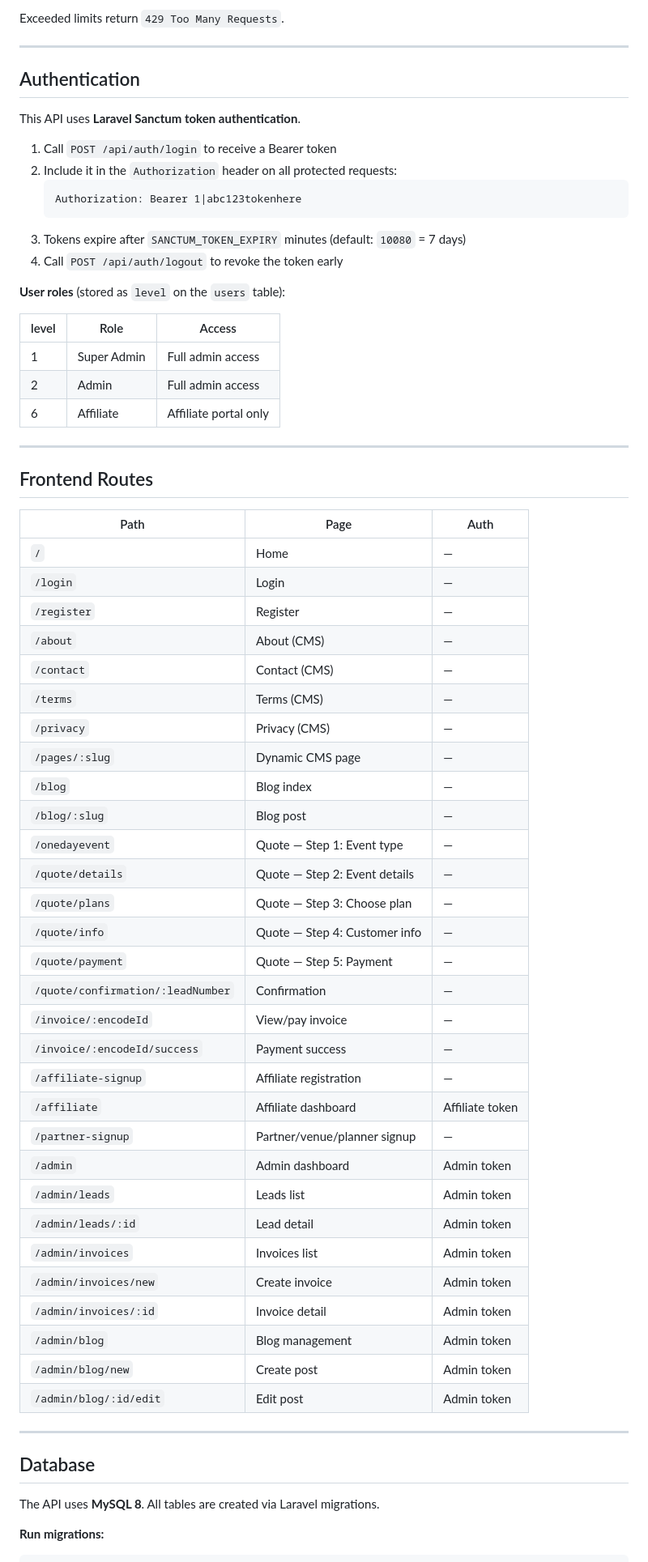
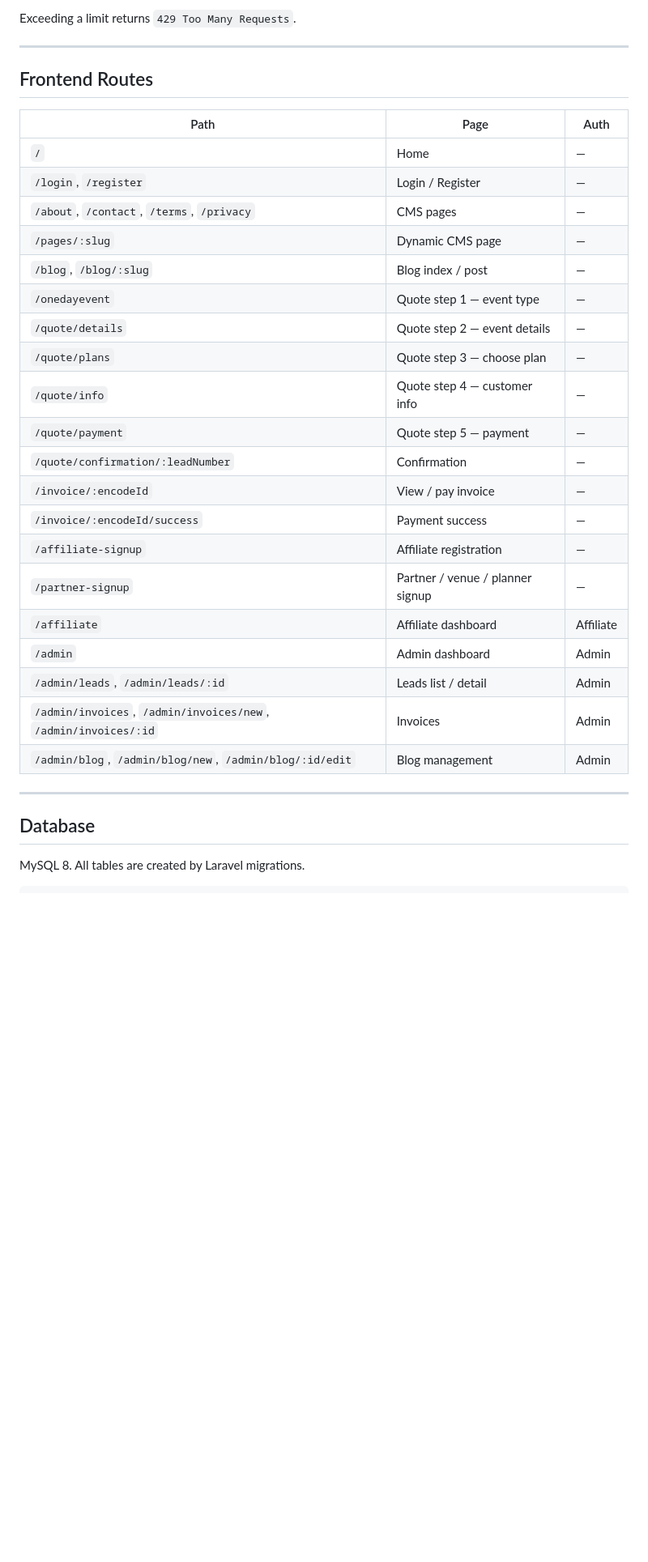
Before and after one commit to Shoaib1345/ode_rebluild, a Markdown page: README.md, the part around one of its changes. Shown at 81% size. Rendered like a GitHub page; blank space fills up the shorter version.

````diff
--- a/README.md
+++ b/README.md
@@ -463,27 +410,5 @@ Requires `Authorization: Bearer <token>` with a user of `role = affiliate`.
 
-Exceeded limits return `429 Too Many Requests`.
-
----
-
-## Authentication
-
-This API uses **Laravel Sanctum token authentication**.
-
-1. Call `POST /api/auth/login` to receive a Bearer token
-2. Include it in the `Authorization` header on all protected requests:
-   ```
-   Authorization: Bearer 1|abc123tokenhere
-   ```
-3. Tokens expire after `SANCTUM_TOKEN_EXPIRY` minutes (default: `10080` = 7 days)
-4. Call `POST /api/auth/logout` to revoke the token early
-
-**User roles** (stored as `level` on the `users` table):
-
-| level | Role | Access |
-|-------|------|--------|
-| 1 | Super Admin | Full admin access |
-| 2 | Admin | Full admin access |
-| 6 | Affiliate | Affiliate portal only |
+Exceeding a limit returns `429 Too Many Requests`.
 
 ---
 
@@ -492,41 +417,30 @@ This API uses **Laravel Sanctum token authentication**.
 | Path | Page | Auth |
 |------|------|------|
 | `/` | Home | — |
-| `/login` | Login | — |
-| `/register` | Register | — |
-| `/about` | About (CMS) | — |
-| `/contact` | Contact (CMS) | — |
-| `/terms` | Terms (CMS) | — |
-| `/privacy` | Privacy (CMS) | — |
+| `/login`, `/register` | Login / Register | — |
+| `/about`, `/contact`, `/terms`, `/privacy` | CMS pages | — |
 | `/pages/:slug` | Dynamic CMS page | — |
-| `/blog` | Blog index | — |
-| `/blog/:slug` | Blog post | — |
-| `/onedayevent` | Quote — Step 1: Event type | — |
-| `/quote/details` | Quote — Step 2: Event details | — |
-| `/quote/plans` | Quote — Step 3: Choose plan | — |
-| `/quote/info` | Quote — Step 4: Customer info | — |
-| `/quote/payment` | Quote — Step 5: Payment | — |
+| `/blog`, `/blog/:slug` | Blog index / post | — |
+| `/onedayevent` | Quote step 1 — event type | — |
+| `/quote/details` | Quote step 2 — event details | — |
+| `/quote/plans` | Quote step 3 — choose plan | — |
+| `/quote/info` | Quote step 4 — customer info | — |
+| `/quote/payment` | Quote step 5 — payment | — |
 | `/quote/confirmation/:leadNumber` | Confirmation | — |
-| `/invoice/:encodeId` | View/pay invoice | — |
+| `/invoice/:encodeId` | View / pay invoice | — |
 | `/invoice/:encodeId/success` | Payment success | — |
 | `/affiliate-signup` | Affiliate registration | — |
-| `/affiliate` | Affiliate dashboard | Affiliate token |
-| `/partner-signup` | Partner/venue/planner signup | — |
-| `/admin` | Admin dashboard | Admin token |
-| `/admin/leads` | Leads list | Admin token |
-| `/admin/leads/:id` | Lead detail | Admin token |
-| `/admin/invoices` | Invoices list | Admin token |
-| `/admin/invoices/new` | Create invoice | Admin token |
-| `/admin/invoices/:id` | Invoice detail | Admin token |
-| `/admin/blog` | Blog management | Admin token |
-| `/admin/blog/new` | Create post | Admin token |
-| `/admin/blog/:id/edit` | Edit post | Admin token |
+| `/partner-signup` | Partner / venue / planner signup | — |
+| `/affiliate` | Affiliate dashboard | Affiliate |
+| `/admin` | Admin dashboard | Admin |
+| `/admin/leads`, `/admin/leads/:id` | Leads list / detail | Admin |
+| `/admin/invoices`, `/admin/invoices/new`, `/admin/invoices/:id` | Invoices | Admin |
+| `/admin/blog`, `/admin/blog/new`, `/admin/blog/:id/edit` | Blog management | Admin |
 
 ---
 
 ## Database
 
-The API uses **MySQL 8**. All tables are created via Laravel migrations.
+MySQL 8. All tables are created by Laravel migrations.
 
-**Run migrations:**
 ```bash
````
Also changed, not shown: other parts of README.md (+210 -289 lines).
